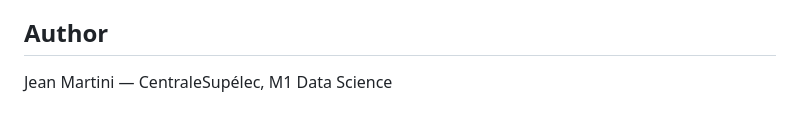
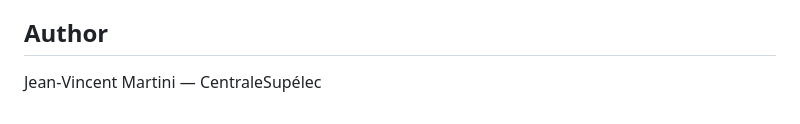
Before and after one commit to JeanJNMV/MDS-VIC_XRay_Challenge, a Markdown page: README.md, the part around the change. GitHub-like rendering.

Commit message:
fixed readme error

```diff
--- a/README.md
+++ b/README.md
@@ -111,4 +111,4 @@ The final **Two-Stage Detector** works as follows:
 
 ## Author
 
-Jean Martini — CentraleSupélec, M1 Data Science
+Jean-Vincent Martini — CentraleSupélec
```
